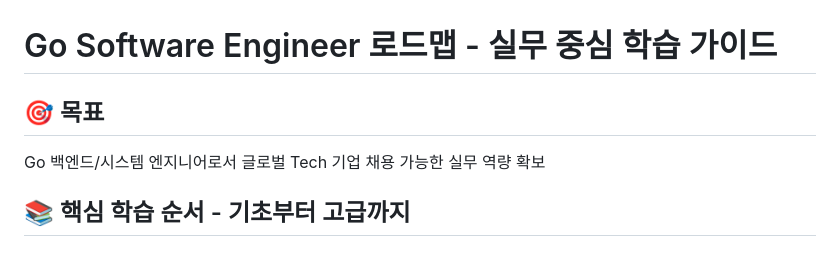
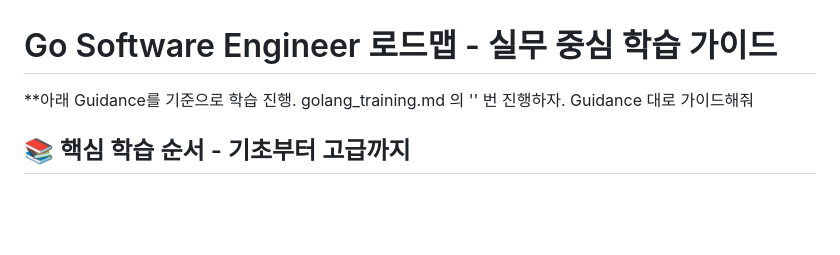
Before and after one commit to jhin93/stack_training, a Markdown page: golang/golang_training.md, the part around the change. Rendered like a GitHub page; blank space fills up the shorter version.

```diff
--- a/golang/README.md
+++ b/golang/golang_training.md
@@ -1,7 +1,7 @@
 # Go Software Engineer 로드맵 - 실무 중심 학습 가이드
 
-## 🎯 목표
-Go 백엔드/시스템 엔지니어로서 글로벌 Tech 기업 채용 가능한 실무 역량 확보
+**아래 Guidance를 기준으로 학습 진행.
+golang_training.md 의 '' 번 진행하자. Guidance 대로 가이드해줘
 
 ## 📚 핵심 학습 순서 - 기초부터 고급까지
 
```
Also changed, not shown: python/python_training.md (renamed from python/README.md).
